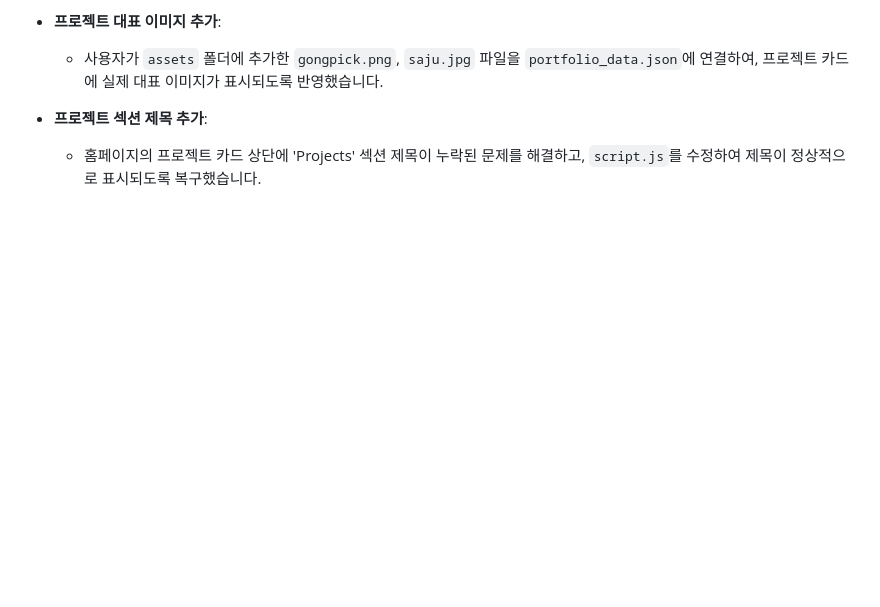
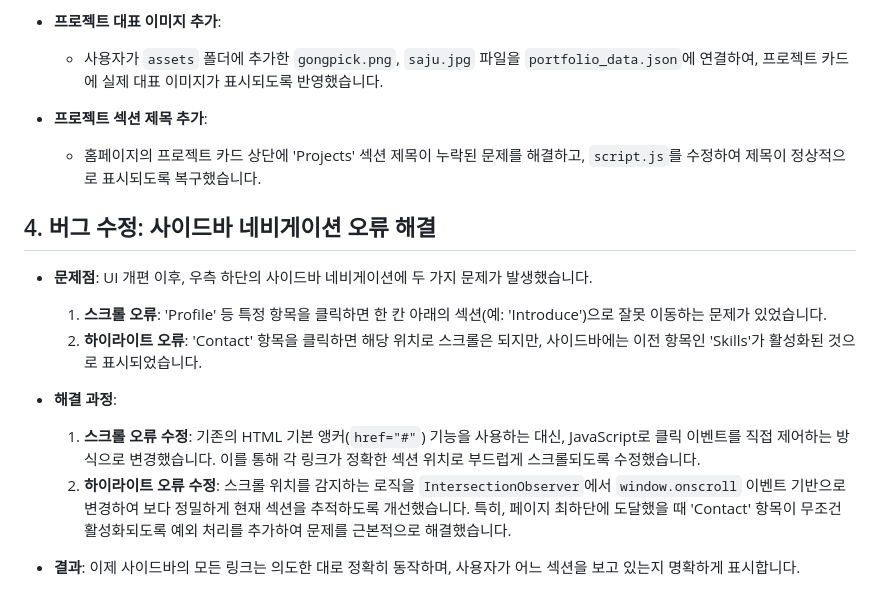
Before and after one commit to nnyusko/hyung.github.io, a Markdown page: 250929.md, the part around the change. Drawn GitHub-style; blank space fills up the shorter version.

Commit message:
update: scroll contact issue

```diff
--- a/250929.md
+++ b/250929.md
@@ -40,3 +40,15 @@
 
 - **프로젝트 섹션 제목 추가**:
     - 홈페이지의 프로젝트 카드 상단에 'Projects' 섹션 제목이 누락된 문제를 해결하고, `script.js`를 수정하여 제목이 정상적으로 표시되도록 복구했습니다.
+
+## 4. 버그 수정: 사이드바 네비게이션 오류 해결
+
+- **문제점**: UI 개편 이후, 우측 하단의 사이드바 네비게이션에 두 가지 문제가 발생했습니다.
+    1.  **스크롤 오류**: 'Profile' 등 특정 항목을 클릭하면 한 칸 아래의 섹션(예: 'Introduce')으로 잘못 이동하는 문제가 있었습니다.
+    2.  **하이라이트 오류**: 'Contact' 항목을 클릭하면 해당 위치로 스크롤은 되지만, 사이드바에는 이전 항목인 'Skills'가 활성화된 것으로 표시되었습니다.
+
+- **해결 과정**:
+    1.  **스크롤 오류 수정**: 기존의 HTML 기본 앵커(`href="#"`) 기능을 사용하는 대신, JavaScript로 클릭 이벤트를 직접 제어하는 방식으로 변경했습니다. 이를 통해 각 링크가 정확한 섹션 위치로 부드럽게 스크롤되도록 수정했습니다.
+    2.  **하이라이트 오류 수정**: 스크롤 위치를 감지하는 로직을 `IntersectionObserver`에서 `window.onscroll` 이벤트 기반으로 변경하여 보다 정밀하게 현재 섹션을 추적하도록 개선했습니다. 특히, 페이지 최하단에 도달했을 때 'Contact' 항목이 무조건 활성화되도록 예외 처리를 추가하여 문제를 근본적으로 해결했습니다.
+
+- **결과**: 이제 사이드바의 모든 링크는 의도한 대로 정확히 동작하며, 사용자가 어느 섹션을 보고 있는지 명확하게 표시합니다.
```
